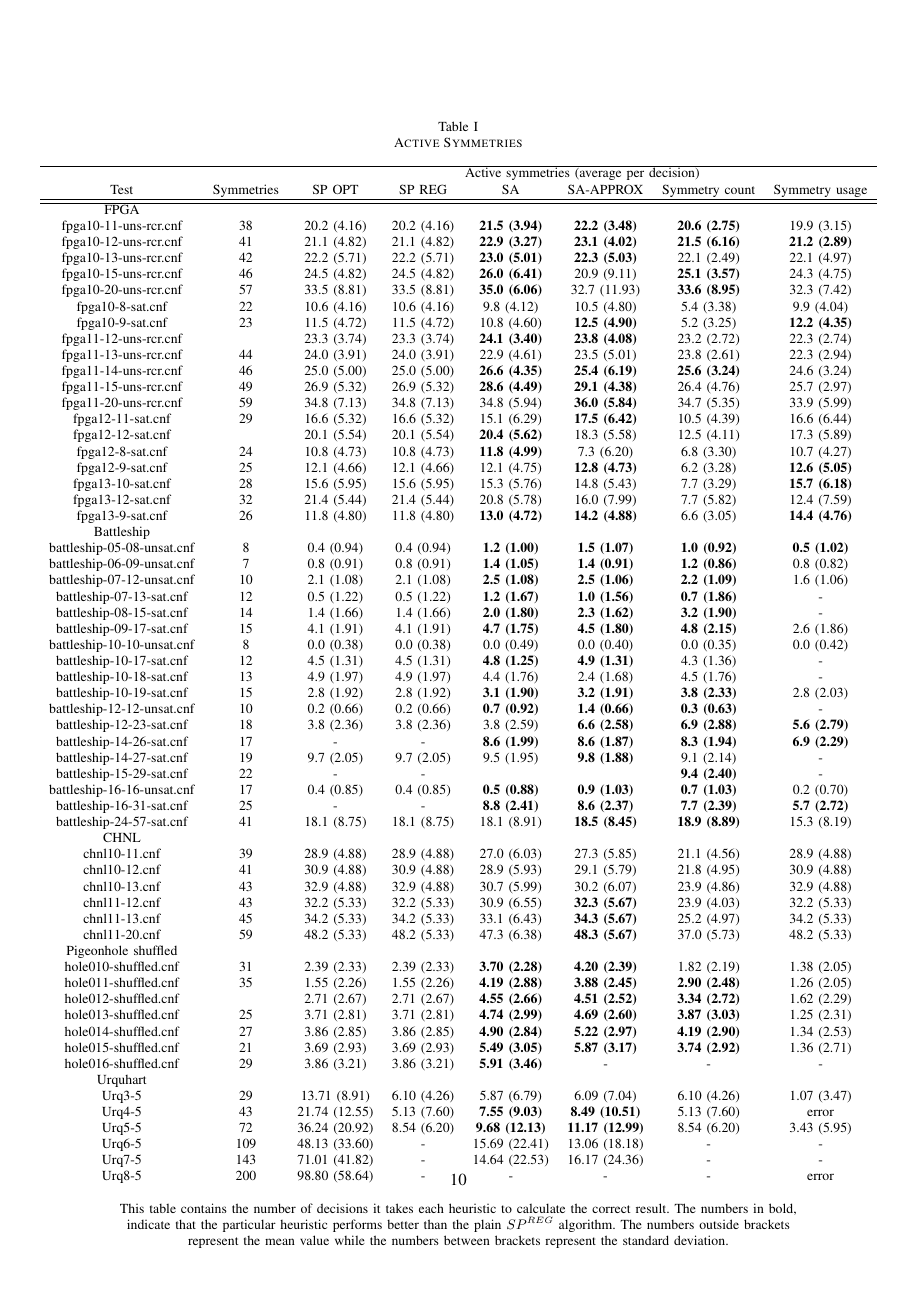
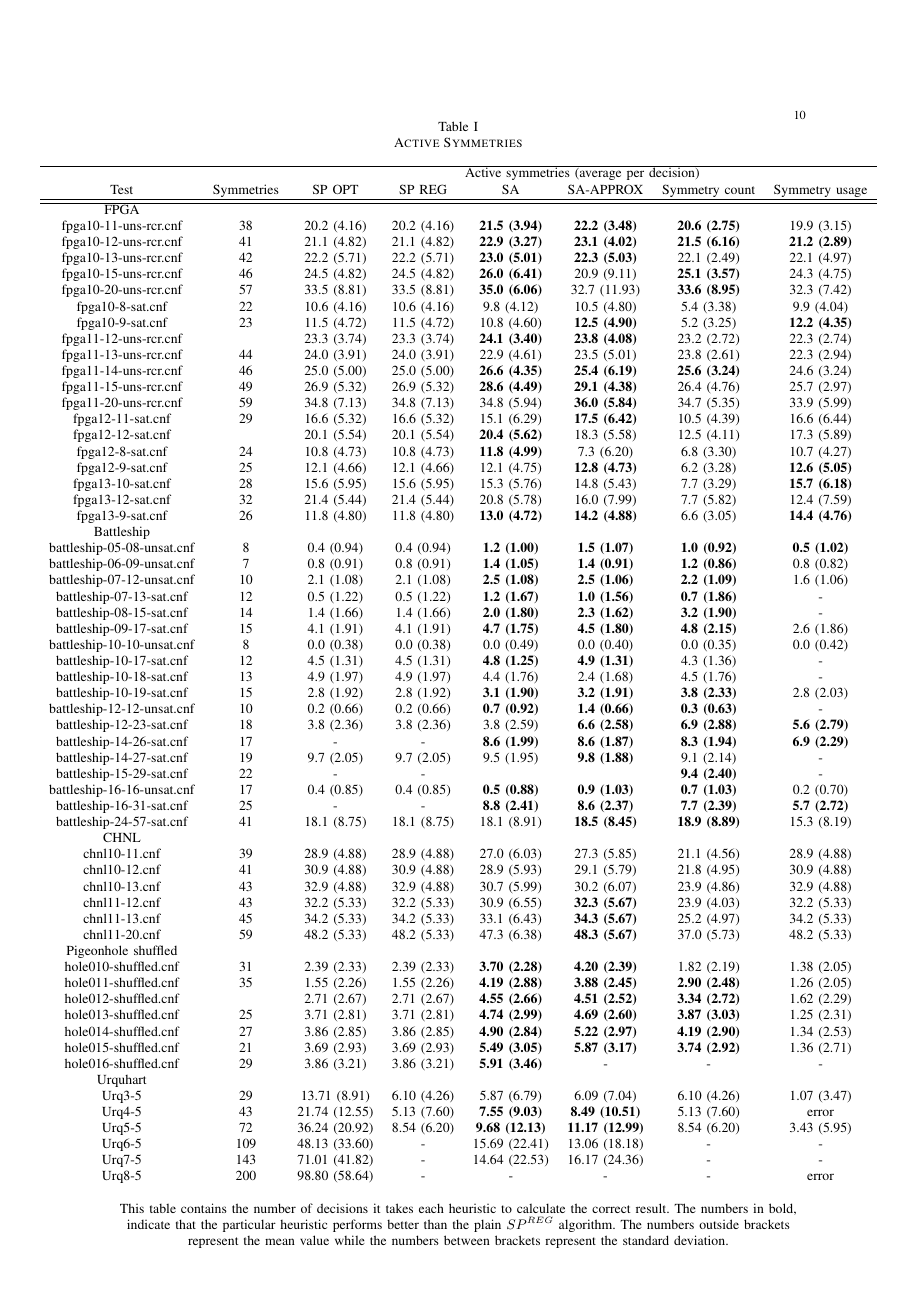
Before and after one commit to ajrouvoet/symmetry, a LaTeX paper (paper/symmetry.tex, which reads paper/header.tex): page 10 of 12. Compiled offline with pdfLaTeX.

Commit message:
Fixed page number placement on table pages

```diff
--- a/paper/header.tex
+++ b/paper/header.tex
@@ -12,6 +12,7 @@
 	\usepackage{booktabs}
 	\usepackage{array}
 	\usepackage{colortbl}
+	\usepackage{floatpag}
 
 	\usepackage{epstopdf}
 
```
